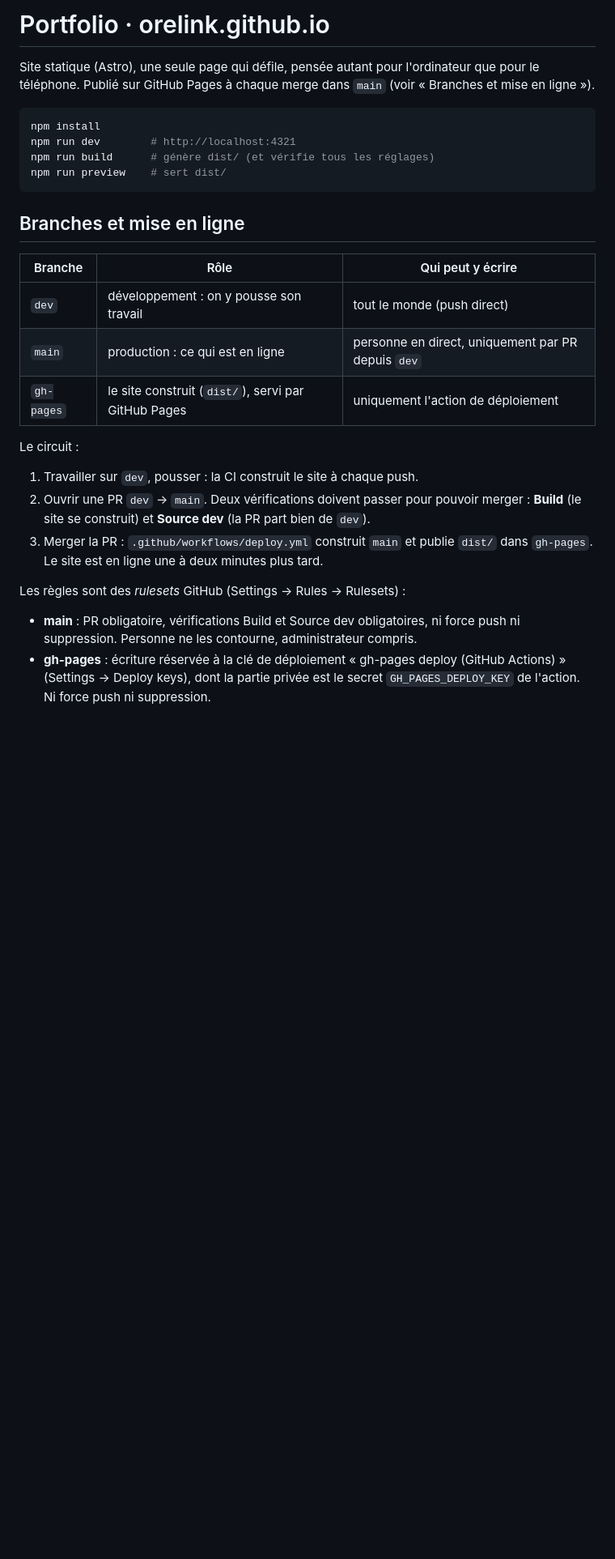
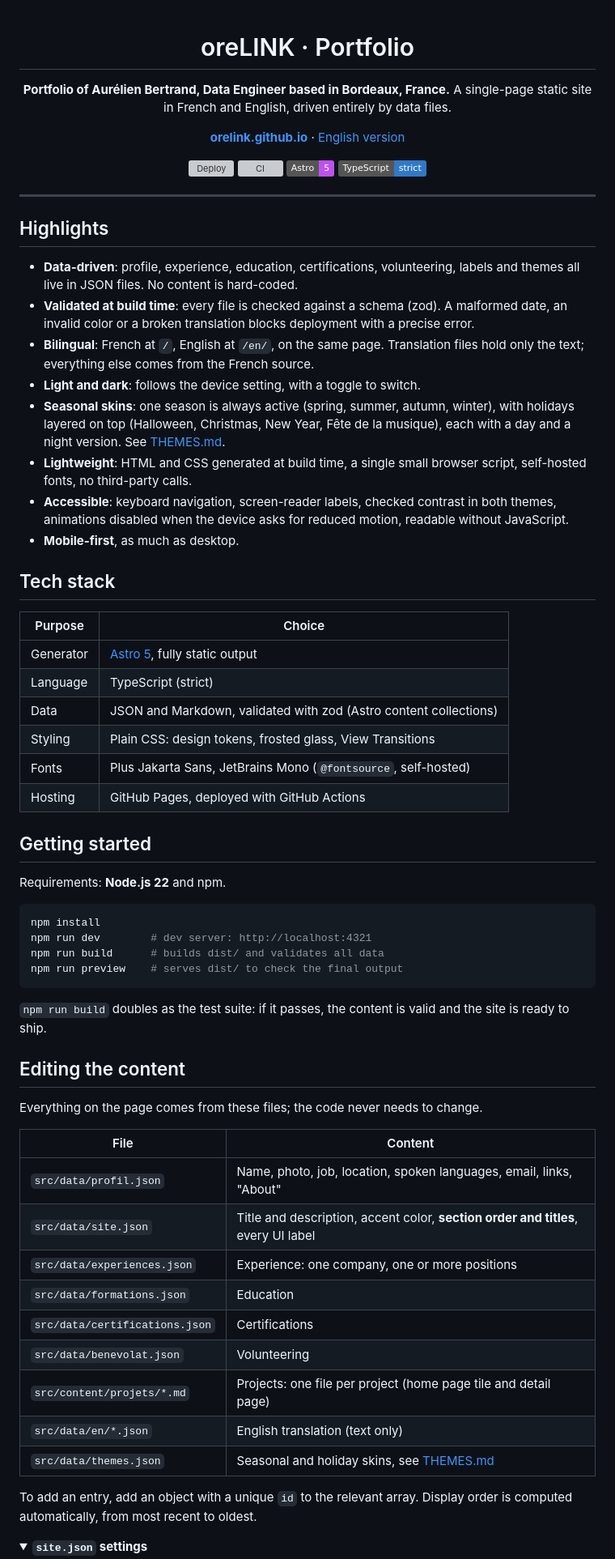
Before and after one commit to oreLINK/orelink.github.io, a Markdown page: README.md, the part around one of its changes. Shown at 81% size. GitHub-like rendering; folded sections open; badges without logos; blank space fills up the shorter version; grey boxes are pictures that could not be loaded.

Commit message:
feat: update README with enhanced project description, highlights, tech stack, and deployment instructions

````diff
--- a/README.md
+++ b/README.md
@@ -1,37 +1,84 @@
-# Portfolio · orelink.github.io
+<div align="center">
 
-Site statique (Astro), une seule page qui défile, pensée autant pour l'ordinateur que
-pour le téléphone. Publié sur GitHub Pages à chaque merge dans `main` (voir
-« Branches et mise en ligne »).
+# oreLINK · Portfolio
+
+**Portfolio of Aurélien Bertrand, Data Engineer based in Bordeaux, France.**
+A single-page static site in French and English, driven entirely by data files.
+
+[**orelink.github.io**](https://orelink.github.io) · [English version](https://orelink.github.io/en/)
+
+[![Deploy](https://github.com/oreLINK/orelink.github.io/actions/workflows/deploy.yml/badge.svg)](https://github.com/oreLINK/orelink.github.io/actions/workflows/deploy.yml)
+[![CI](https://github.com/oreLINK/orelink.github.io/actions/workflows/ci.yml/badge.svg)](https://github.com/oreLINK/orelink.github.io/actions/workflows/ci.yml)
+![Astro](https://img.shields.io/badge/Astro-5-BC52EE?logo=astro&logoColor=white)
+![TypeScript](https://img.shields.io/badge/TypeScript-strict-3178C6?logo=typescript&logoColor=white)
+
+</div>
+
+---
+
+## Highlights
+
+- **Data-driven**: profile, experience, education, certifications, volunteering, labels and
+  themes all live in JSON files. No content is hard-coded.
+- **Validated at build time**: every file is checked against a schema (zod). A malformed
+  date, an invalid color or a broken translation blocks deployment with a precise error.
+- **Bilingual**: French at `/`, English at `/en/`, on the same page. Translation files hold
+  only the text; everything else comes from the French source.
+- **Light and dark**: follows the device setting, with a toggle to switch.
+- **Seasonal skins**: one season is always active (spring, summer, autumn, winter), with
+  holidays layered on top (Halloween, Christmas, New Year, Fête de la musique), each with a
+  day and a night version. See [THEMES.md](THEMES.md).
+- **Lightweight**: HTML and CSS generated at build time, a single small browser script,
+  self-hosted fonts, no third-party calls.
+- **Accessible**: keyboard navigation, screen-reader labels, checked contrast in both
+  themes, animations disabled when the device asks for reduced motion, readable without
+  JavaScript.
+- **Mobile-first**, as much as desktop.
+
+## Tech stack
+
+| Purpose | Choice |
+|---|---|
+| Generator | [Astro 5](https://astro.build), fully static output |
+| Language | TypeScript (strict) |
+| Data | JSON and Markdown, validated with zod (Astro content collections) |
+| Styling | Plain CSS: design tokens, frosted glass, View Transitions |
+| Fonts | Plus Jakarta Sans, JetBrains Mono (`@fontsource`, self-hosted) |
+| Hosting | GitHub Pages, deployed with GitHub Actions |
+
+## Getting started
+
+Requirements: **Node.js 22** and npm.
 
 ```bash
 npm install
-npm run dev        # http://localhost:4321
-npm run build      # génère dist/ (et vérifie tous les réglages)
-npm run preview    # sert dist/
+npm run dev        # dev server: http://localhost:4321
+npm run build      # builds dist/ and validates all data
+npm run preview    # serves dist/ to check the final output
 ```
 
-## Branches et mise en ligne
+`npm run build` doubles as the test suite: if it passes, the content is valid and the site
+is ready to ship.
 
-| Branche | Rôle | Qui peut y écrire |
-|---|---|---|
-| `dev` | développement : on y pousse son travail | tout le monde (push direct) |
-| `main` | production : ce qui est en ligne | personne en direct, uniquement par PR depuis `dev` |
-| `gh-pages` | le site construit (`dist/`), servi par GitHub Pages | uniquement l'action de déploiement |
+## Editing the content
 
-Le circuit :
+Everything on the page comes from these files; the code never needs to change.
 
-1. Travailler sur `dev`, pousser : la CI construit le site à chaque push.
-2. Ouvrir une PR `dev` → `main`. Deux vérifications doivent passer pour pouvoir merger :
-   **Build** (le site se construit) et **Source dev** (la PR part bien de `dev`).
-3. Merger la PR : `.github/workflows/deploy.yml` construit `main` et publie `dist/` dans
-   `gh-pages`. Le site est en ligne une à deux minutes plus tard.
+| File | Content |
+|---|---|
+| `src/data/profil.json` | Name, photo, job, location, spoken languages, email, links, "About" |
+| `src/data/site.json` | Title and description, accent color, **section order and titles**, every UI label |
+| `src/data/experiences.json` | Experience: one company, one or more positions |
+| `src/data/formations.json` | Education |
+| `src/data/certifications.json` | Certifications |
+| `src/data/benevolat.json` | Volunteering |
+| `src/content/projets/*.md` | Projects: one file per project (home page tile and detail page) |
+| `src/data/en/*.json` | English translation (text only) |
+| `src/data/themes.json` | Seasonal and holiday skins, see [THEMES.md](THEMES.md) |
 
-Les règles sont des *rulesets* GitHub (Settings → Rules → Rulesets) :
+To add an entry, add an object with a unique `id` to the relevant array. Display order is
+computed automatically, from most recent to oldest.
 
-- **main** : PR obligatoire, vérifications Build et Source dev obligatoires, ni force push ni
-  suppression. Personne ne les contourne, administrateur compris.
-- **gh-pages** : écriture réservée à la clé de déploiement « gh-pages deploy (GitHub
-  Actions) » (Settings → Deploy keys), dont la partie privée est le secret
-  `GH_PAGES_DEPLOY_KEY` de l'action. Ni force push ni suppression.
+<details>
+<summary><strong><code>site.json</code> settings</strong></summary>
 
````
Also changed, not shown: other parts of README.md (+113 -101 lines).
